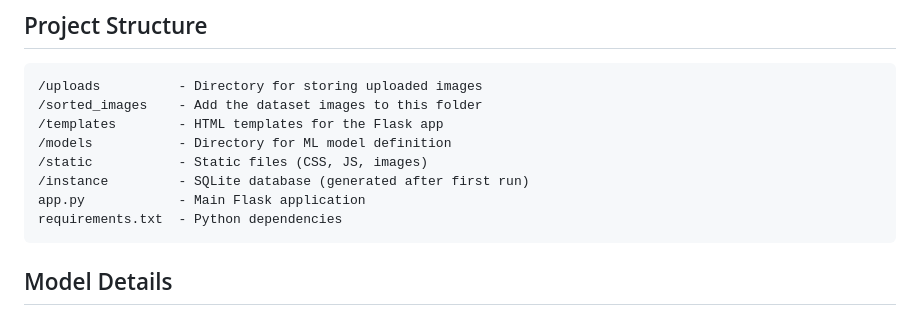
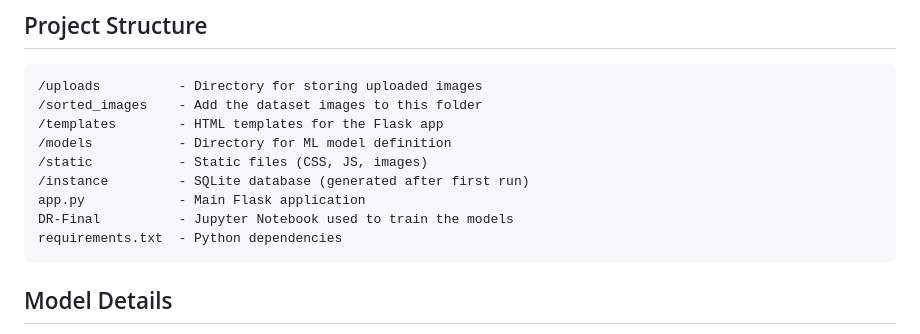
Before and after one commit to sarthaknimbalkar/Diabetic-Retinopathy, a Markdown page: README.md, the part around the change. GitHub-like rendering.

````diff
--- a/README.md
+++ b/README.md
@@ -71,6 +71,7 @@ python app.py
 /static           - Static files (CSS, JS, images)
 /instance         - SQLite database (generated after first run)
 app.py            - Main Flask application
+DR-Final          - Jupyter Notebook used to train the models
 requirements.txt  - Python dependencies
 ```
 
````
